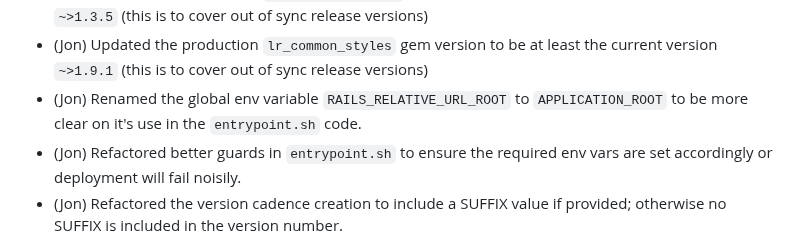
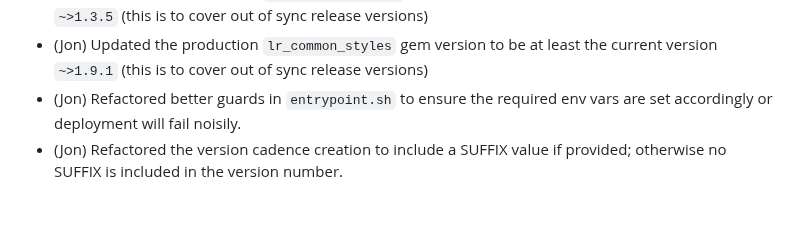
Before and after one commit to epimorphics/standard-reports-ui, a Markdown page: CHANGELOG.md, the part around the change. GitHub-like rendering; blank space fills up the shorter version.

Commit message:
docs: Updated CHANGELOG

```diff
--- a/CHANGELOG.md
+++ b/CHANGELOG.md
@@ -14,8 +14,6 @@
   current version `~>1.3.5` (this is to cover out of sync release versions)
 - (Jon) Updated the production `lr_common_styles` gem version to be at least the
   current version `~>1.9.1` (this is to cover out of sync release versions)
-- (Jon) Renamed the global env variable `RAILS_RELATIVE_URL_ROOT` to
-  `APPLICATION_ROOT` to be more clear on it's use in the `entrypoint.sh` code.
 - (Jon) Refactored better guards in `entrypoint.sh` to ensure the required env
   vars are set accordingly or deployment will fail noisily.
 - (Jon) Refactored the version cadence creation to include a SUFFIX value if
```
